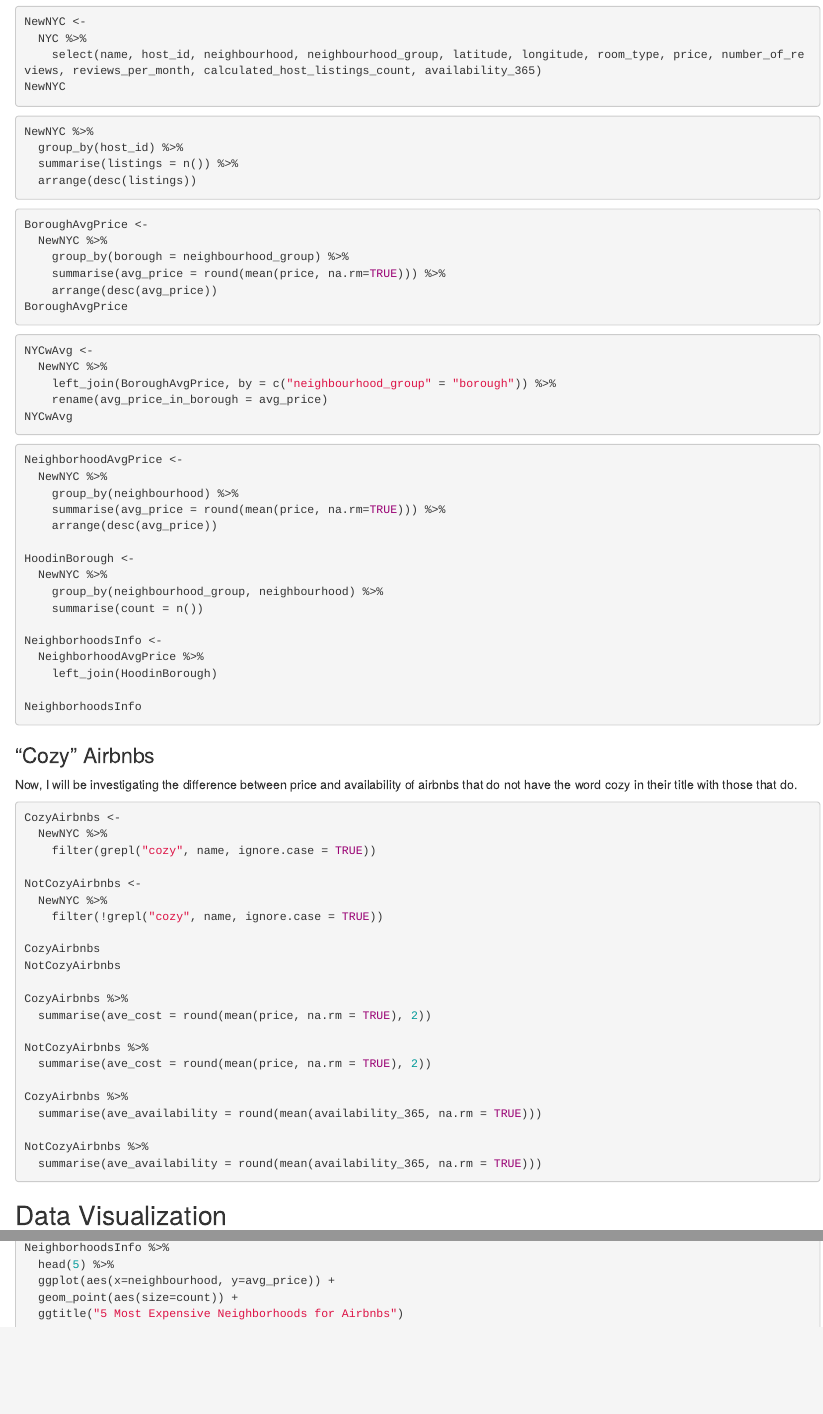
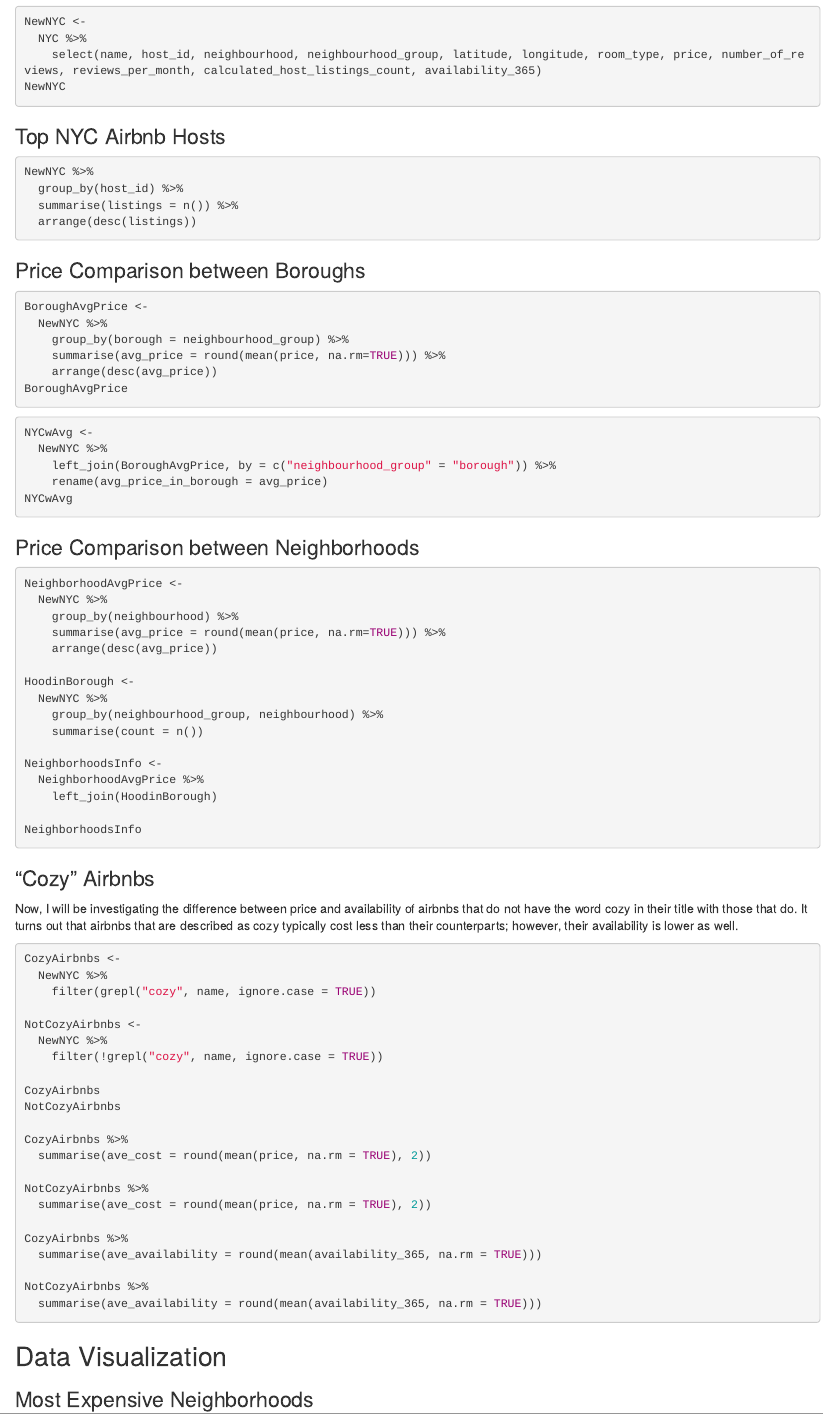
Before and after one commit to annajleon/final-project, an R Markdown document (FinalProjectAnnaLeon.Rmd): the page in a window 1100 px wide, from 650 px down, and a second part further down, joined at a grey line. Rendered offline with R 4.5, knitr and Pandoc, with nearby package versions; the code chunks are not run, so their results and figures are left out.

Commit message:
committing after adding subheadings

````diff
--- a/FinalProjectAnnaLeon.Rmd
+++ b/FinalProjectAnnaLeon.Rmd
@@ -40,12 +40,16 @@
 NewNYC
 ```
 
+### Top NYC Airbnb Hosts
+
 ```{r}
 NewNYC %>%
   group_by(host_id) %>%
   summarise(listings = n()) %>%
   arrange(desc(listings))
 ```
+
+### Price Comparison between Boroughs
 
 ```{r}
 BoroughAvgPrice <-
@@ -63,6 +67,8 @@
     rename(avg_price_in_borough = avg_price)
 NYCwAvg
 ```
+
+### Price Comparison between Neighborhoods
 
 ```{r}
 NeighborhoodAvgPrice <-
@@ -85,7 +91,7 @@
 
 ### "Cozy" Airbnbs
 
-Now, I will be investigating the difference between price and availability of airbnbs that do not have the word cozy in their title with those that do.
+Now, I will be investigating the difference between price and availability of airbnbs that do not have the word cozy in their title with those that do. It turns out that airbnbs that are described as cozy typically cost less than their counterparts; however, their availability is lower as well.
 
 ```{r}
 CozyAirbnbs <-
@@ -115,6 +121,8 @@
 
 ## Data Visualization
 
+### Most Expensive Neighborhoods
+
 ```{r}
 NeighborhoodsInfo$neighbourhood <- factor(NeighborhoodsInfo$neighbourhood,levels = c("Fort Wadsworth", "Woodrow", "Tribeca", "Sea Gate", "Riverdale"))
 
````
Also changed, not shown: FinalProjectAnnaLeon.nb.html.
